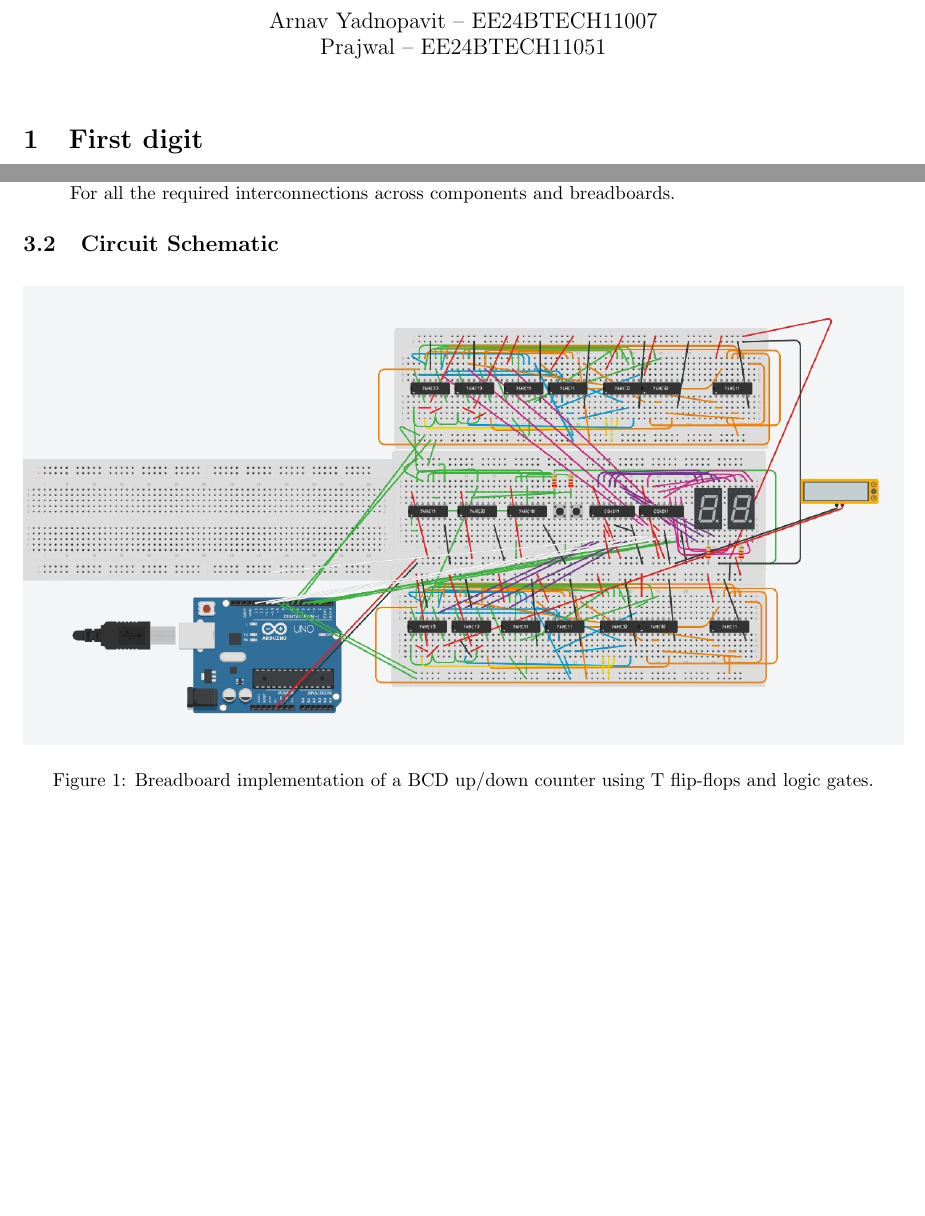
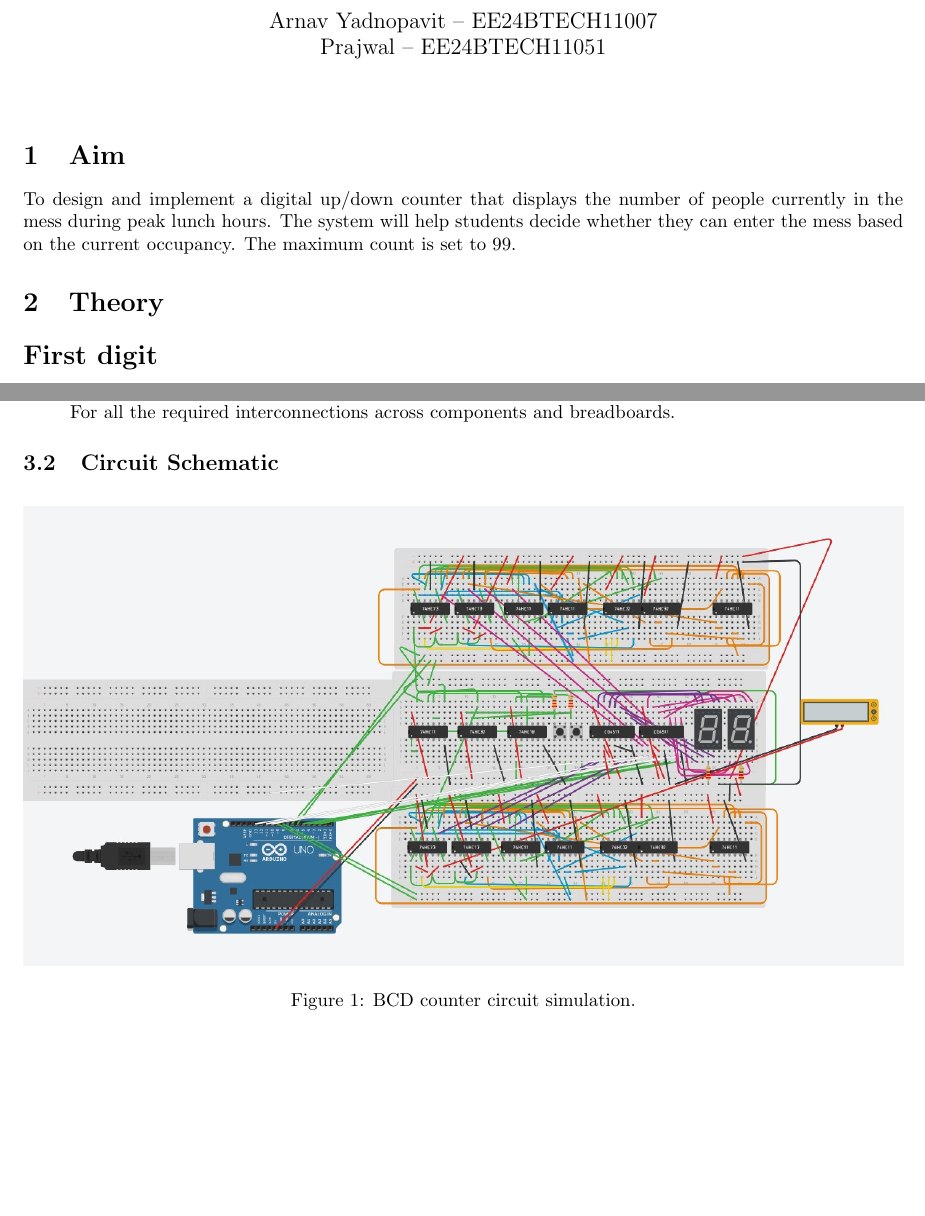
Before and after one commit to ArnavYadnopavit/ElectricalLabEE1200, a LaTeX document (LabReport8/main.tex): two parts of pages 1 and 6 of 13 before the commit and two parts of pages 1 and 7 of 16 after it, joined at a grey line, cut so that both start at the same text, the shorter picture padded with empty space. Compiled offline with pdfLaTeX.

Commit message:
labreport8

```diff
--- a/LabReport8/main.tex
+++ b/LabReport8/main.tex
@@ -9,6 +9,7 @@
     \usetikzlibrary{matrix}
     \usepackage{pdfpages}
     \usepackage{url}
+    \usepackage{float}
 
     \setlength{\droptitle}{-4em}
 
@@ -22,7 +23,12 @@
     \begin{document}
 
     \maketitle
-    \section{First digit}
+    \section{Aim}
+    To design and implement a digital up/down counter that displays the number of people currently
+in the mess during peak lunch hours. The system will help students decide whether they can enter
+the mess based on the current occupancy. The maximum count is set to 99.
+    \section{Theory}
+    \section*{First digit}
     \section*{BCD Up Counter State Transition Table (0 to 9 with Don't Cares)}
 
     \begin{center}
@@ -343,8 +349,7 @@
       For all the required interconnections across components and breadboards.
     \end{itemize}
     \subsection{Circuit Schematic}
-    \begin{figure}[h!]
+    \begin{figure}[H]
         \centering
         \includegraphics[width=\textwidth]{counter_circuit.jpeg}
-        \caption{Breadboard implementation of a BCD up/down counter using T flip-flops and logic gates.}
-        \label{fig:bcd_counter}
+        \caption{BCD counter circuit simulation.}
```
Also changed, not shown: LabReport8/circuit.jpeg (added), LabReport8/main.pdf, LabReport8/main.tex (13 more changed lines), 7 other files.
